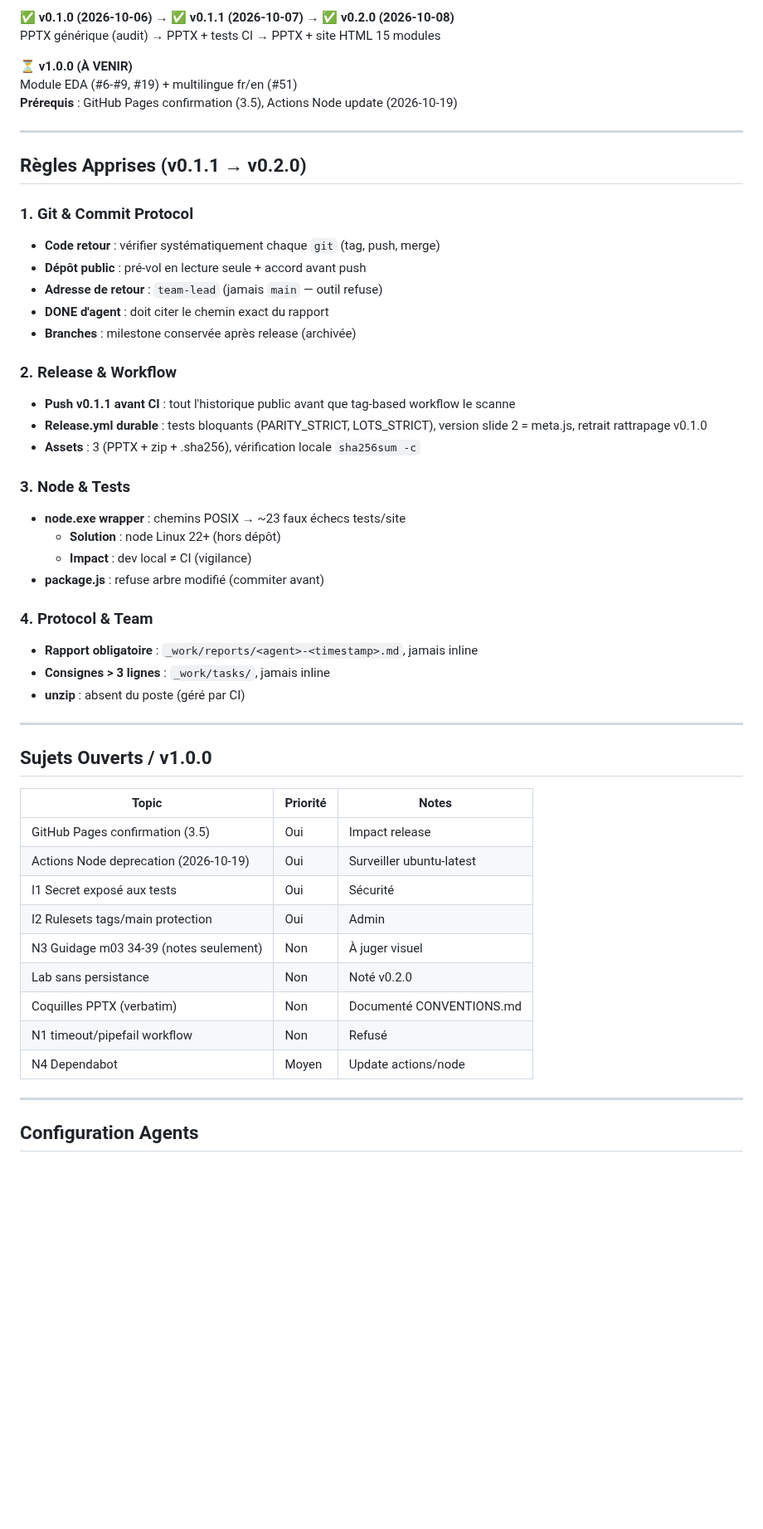
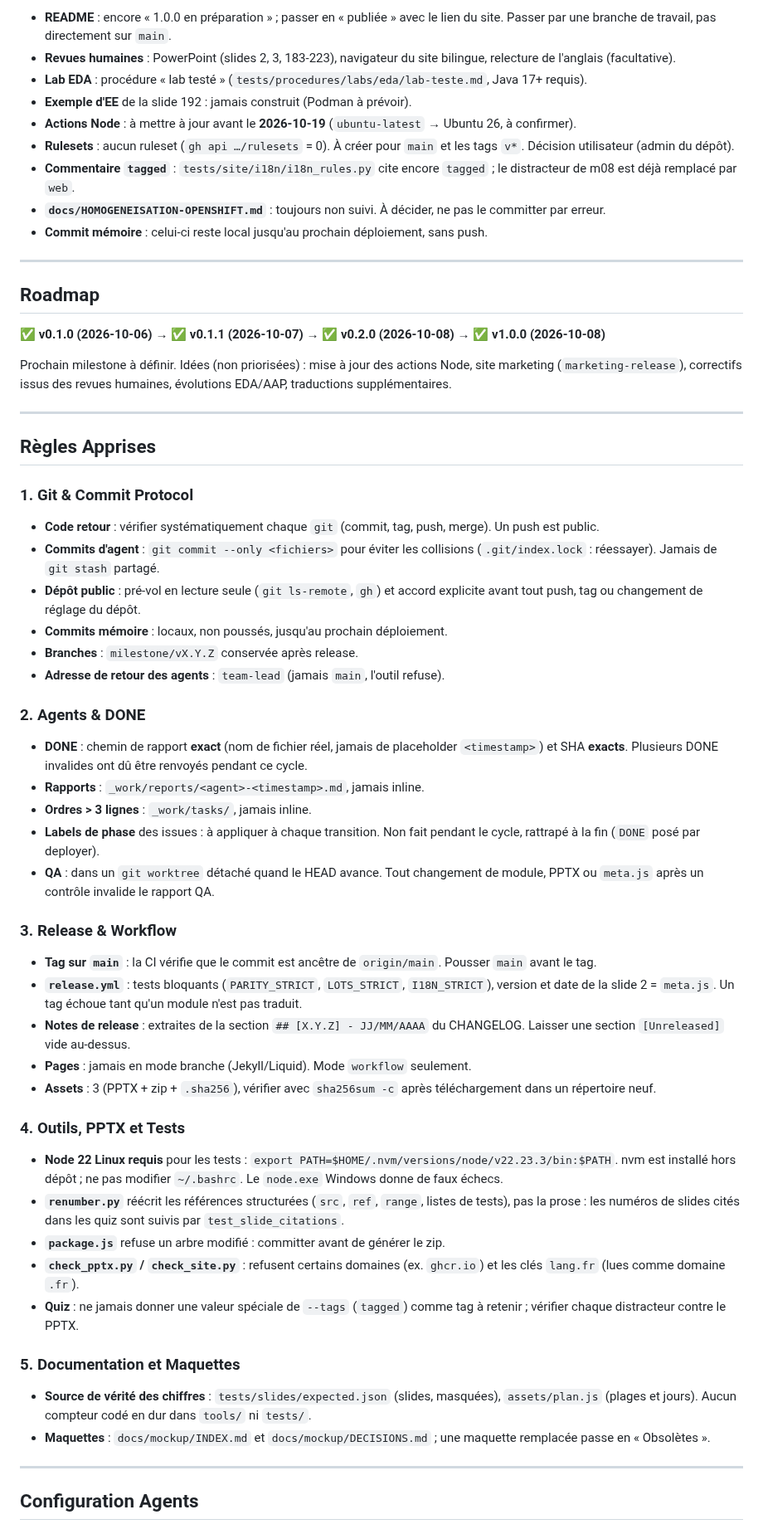
Before and after one commit to CCoupel/ansible-training, a Markdown page: .claude/memory/MEMORY.md, the part around one of its changes. Shown at 83% size. GitHub-like rendering; blank space fills up the shorter version.

Commit message:
docs(memory): fin de session v1.0.0 — release livrée, site Pages en mode Actions
Co-Authored-By: Claude Haiku 5.5 <noreply@anthropic.com>

```diff
--- a/.claude/memory/MEMORY.md
+++ b/.claude/memory/MEMORY.md
@@ -50,53 +63,58 @@
 
-**✅ v0.1.0 (2026-10-06)** → **✅ v0.1.1 (2026-10-07)** → **✅ v0.2.0 (2026-10-08)**
-PPTX générique (audit) → PPTX + tests CI → PPTX + site HTML 15 modules
-
-**⏳ v1.0.0 (À VENIR)**
-Module EDA (#6-#9, #19) + multilingue fr/en (#51)
-**Prérequis** : GitHub Pages confirmation (3.5), Actions Node update (2026-10-19)
+- **README** : encore « 1.0.0 en préparation » ; passer en « publiée » avec le lien du site. Passer par une branche de travail, pas directement sur `main`.
+- **Revues humaines** : PowerPoint (slides 2, 3, 183-223), navigateur du site bilingue, relecture de l'anglais (facultative).
+- **Lab EDA** : procédure « lab testé » (`tests/procedures/labs/eda/lab-teste.md`, Java 17+ requis).
+- **Exemple d'EE** de la slide 192 : jamais construit (Podman à prévoir).
+- **Actions Node** : à mettre à jour avant le **2026-10-19** (`ubuntu-latest` → Ubuntu 26, à confirmer).
+- **Rulesets** : aucun ruleset (`gh api …/rulesets` = 0). À créer pour `main` et les tags `v*`. Décision utilisateur (admin du dépôt).
+- **Commentaire `tagged`** : `tests/site/i18n/i18n_rules.py` cite encore `tagged` ; le distracteur de m08 est déjà remplacé par `web`.
+- **`docs/HOMOGENEISATION-OPENSHIFT.md`** : toujours non suivi. À décider, ne pas le committer par erreur.
+- **Commit mémoire** : celui-ci reste local jusqu'au prochain déploiement, sans push.
 
 ---
 
-## Règles Apprises (v0.1.1 → v0.2.0)
+## Roadmap
 
-### 1. Git & Commit Protocol
-- **Code retour** : vérifier systématiquement chaque `git` (tag, push, merge)
-- **Dépôt public** : pré-vol en lecture seule + accord avant push
-- **Adresse de retour** : `team-lead` (jamais `main` — outil refuse)
-- **DONE d'agent** : doit citer le chemin exact du rapport
-- **Branches** : milestone conservée après release (archivée)
+**✅ v0.1.0 (2026-10-06)** → **✅ v0.1.1 (2026-10-07)** → **✅ v0.2.0 (2026-10-08)** → **✅ v1.0.0 (2026-10-08)**
 
-### 2. Release & Workflow
-- **Push v0.1.1 avant CI** : tout l'historique public avant que tag-based workflow le scanne
-- **Release.yml durable** : tests bloquants (PARITY_STRICT, LOTS_STRICT), version slide 2 = meta.js, retrait rattrapage v0.1.0
-- **Assets** : 3 (PPTX + zip + .sha256), vérification locale `sha256sum -c`
-
-### 3. Node & Tests
-- **node.exe wrapper** : chemins POSIX → ~23 faux échecs tests/site
-  - **Solution** : node Linux 22+ (hors dépôt)
-  - **Impact** : dev local ≠ CI (vigilance)
-- **package.js** : refuse arbre modifié (commiter avant)
-
-### 4. Protocol & Team
-- **Rapport obligatoire** : `_work/reports/<agent>-<timestamp>.md`, jamais inline
-- **Consignes > 3 lignes** : `_work/tasks/`, jamais inline
-- **unzip** : absent du poste (géré par CI)
+Prochain milestone à définir. Idées (non priorisées) : mise à jour des actions Node, site marketing (`marketing-release`), correctifs issus des revues humaines, évolutions EDA/AAP, traductions supplémentaires.
 
 ---
 
-## Sujets Ouverts / v1.0.0
+## Règles Apprises
 
-| Topic | Priorité | Notes |
-|-------|----------|-------|
-| GitHub Pages confirmation (3.5) | Oui | Impact release |
-| Actions Node deprecation (2026-10-19) | Oui | Surveiller ubuntu-latest |
-| I1 Secret exposé aux tests | Oui | Sécurité |
-| I2 Rulesets tags/main protection | Oui | Admin |
-| N3 Guidage m03 34-39 (notes seulement) | Non | À juger visuel |
-| Lab sans persistance | Non | Noté v0.2.0 |
-| Coquilles PPTX (verbatim) | Non | Documenté CONVENTIONS.md |
-| N1 timeout/pipefail workflow | Non | Refusé |
-| N4 Dependabot | Moyen | Update actions/node |
+### 1. Git & Commit Protocol
+- **Code retour** : vérifier systématiquement chaque `git` (commit, tag, push, merge). Un push est public.
+- **Commits d'agent** : `git commit --only <fichiers>` pour éviter les collisions (`.git/index.lock` : réessayer). Jamais de `git stash` partagé.
+- **Dépôt public** : pré-vol en lecture seule (`git ls-remote`, `gh`) et accord explicite avant tout push, tag ou changement de réglage du dépôt.
+- **Commits mémoire** : locaux, non poussés, jusqu'au prochain déploiement.
+- **Branches** : `milestone/vX.Y.Z` conservée après release.
+- **Adresse de retour des agents** : `team-lead` (jamais `main`, l'outil refuse).
+
+### 2. Agents & DONE
+- **DONE** : chemin de rapport **exact** (nom de fichier réel, jamais de placeholder `<timestamp>`) et SHA **exacts**. Plusieurs DONE invalides ont dû être renvoyés pendant ce cycle.
+- **Rapports** : `_work/reports/<agent>-<timestamp>.md`, jamais inline.
+- **Ordres > 3 lignes** : `_work/tasks/`, jamais inline.
+- **Labels de phase** des issues : à appliquer à chaque transition. Non fait pendant le cycle, rattrapé à la fin (`DONE` posé par deployer).
+- **QA** : dans un `git worktree` détaché quand le HEAD avance. Tout changement de module, PPTX ou `meta.js` après un contrôle invalide le rapport QA.
+
+### 3. Release & Workflow
+- **Tag sur `main`** : la CI vérifie que le commit est ancêtre de `origin/main`. Pousser `main` avant le tag.
+- **`release.yml`** : tests bloquants (`PARITY_STRICT`, `LOTS_STRICT`, `I18N_STRICT`), version et date de la slide 2 = `meta.js`. Un tag échoue tant qu'un module n'est pas traduit.
+- **Notes de release** : extraites de la section `## [X.Y.Z] - JJ/MM/AAAA` du CHANGELOG. Laisser une section `[Unreleased]` vide au-dessus.
+- **Pages** : jamais en mode branche (Jekyll/Liquid). Mode `workflow` seulement.
+- **Assets** : 3 (PPTX + zip + `.sha256`), vérifier avec `sha256sum -c` après téléchargement dans un répertoire neuf.
+
+### 4. Outils, PPTX et Tests
+- **Node 22 Linux requis** pour les tests : `export PATH=$HOME/.nvm/versions/node/v22.23.3/bin:$PATH`. nvm est installé hors dépôt ; ne pas modifier `~/.bashrc`. Le `node.exe` Windows donne de faux échecs.
+- **`renumber.py`** réécrit les références structurées (`src`, `ref`, `range`, listes de tests), pas la prose : les numéros de slides cités dans les quiz sont suivis par `test_slide_citations`.
+- **`package.js`** refuse un arbre modifié : committer avant de générer le zip.
+- **`check_pptx.py` / `check_site.py`** : refusent certains domaines (ex. `ghcr.io`) et les clés `lang.fr` (lues comme domaine `.fr`).
+- **Quiz** : ne jamais donner une valeur spéciale de `--tags` (`tagged`) comme tag à retenir ; vérifier chaque distracteur contre le PPTX.
+
+### 5. Documentation et Maquettes
+- **Source de vérité des chiffres** : `tests/slides/expected.json` (slides, masquées), `assets/plan.js` (plages et jours). Aucun compteur codé en dur dans `tools/` ni `tests/`.
+- **Maquettes** : `docs/mockup/INDEX.md` et `docs/mockup/DECISIONS.md` ; une maquette remplacée passe en « Obsolètes ».
 
 ---
 
```
Also changed, not shown: other parts of .claude/memory/MEMORY.md (+45 -39 lines).
